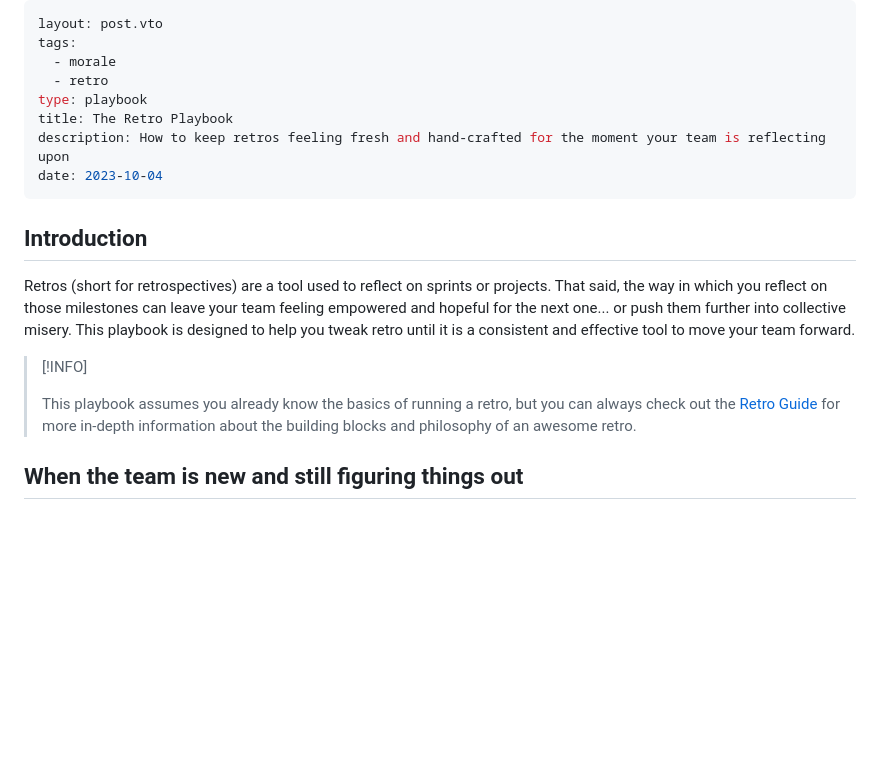
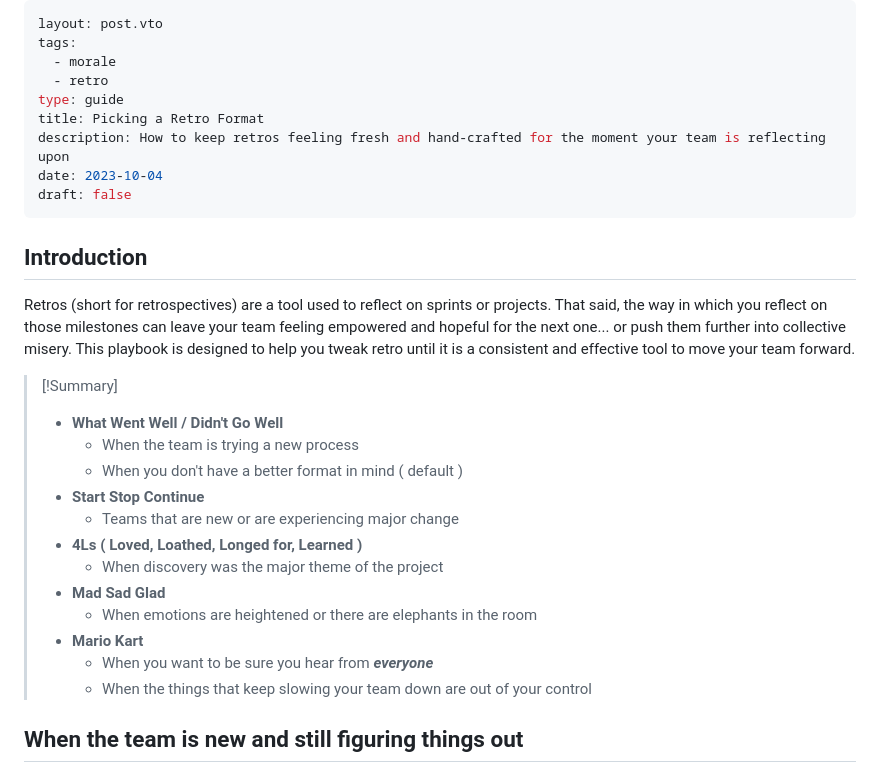
Before and after one commit to cvburgess/leadwithjoy.org, a Markdown page: src/posts/retro-formats.md, the part around the change. Rendered like a GitHub page; blank space fills up the shorter version.

Commit message:
Rename retro to guide

```diff
--- a/src/posts/playbook-retro.md
+++ b/src/posts/retro-formats.md
@@ -3,10 +3,11 @@ layout: post.vto
 tags:
   - morale
   - retro
-type: playbook
-title: The Retro Playbook
+type: guide
+title: Picking a Retro Format
 description: How to keep retros feeling fresh and hand-crafted for the moment your team is reflecting upon
 date: 2023-10-04
+draft: false
 ---
 ## Introduction
 
@@ -16,11 +17,20 @@ your team feeling empowered and hopeful for the next one... or push them further
 into collective misery. This playbook is designed to help you tweak retro until
 it is a consistent and effective tool to move your team forward.
 
-> [!INFO]
+> [!Summary]
 >
-> This playbook assumes you already know the basics of running a retro, but you
-can always check out the [Retro Guide](/) for more in-depth information about
-the building blocks and philosophy of an awesome retro.
+> - **What Went Well / Didn't Go Well**
+> 	- When the team is trying a new process
+> 	- When you don't have a better format in mind ( default )
+> - **Start Stop Continue**
+> 	- Teams that are new or are experiencing major change
+> - **4Ls ( Loved, Loathed, Longed for, Learned )**
+> 	- When discovery was the major theme of the project
+> - **Mad Sad Glad**
+> 	- When emotions are heightened or there are elephants in the room
+> - **Mario Kart**
+> 	- When you want to be sure you hear from ***everyone***
+> 	- When the things that keep slowing your team down are out of your control
 
 ## When the team is new and still figuring things out
 
```
